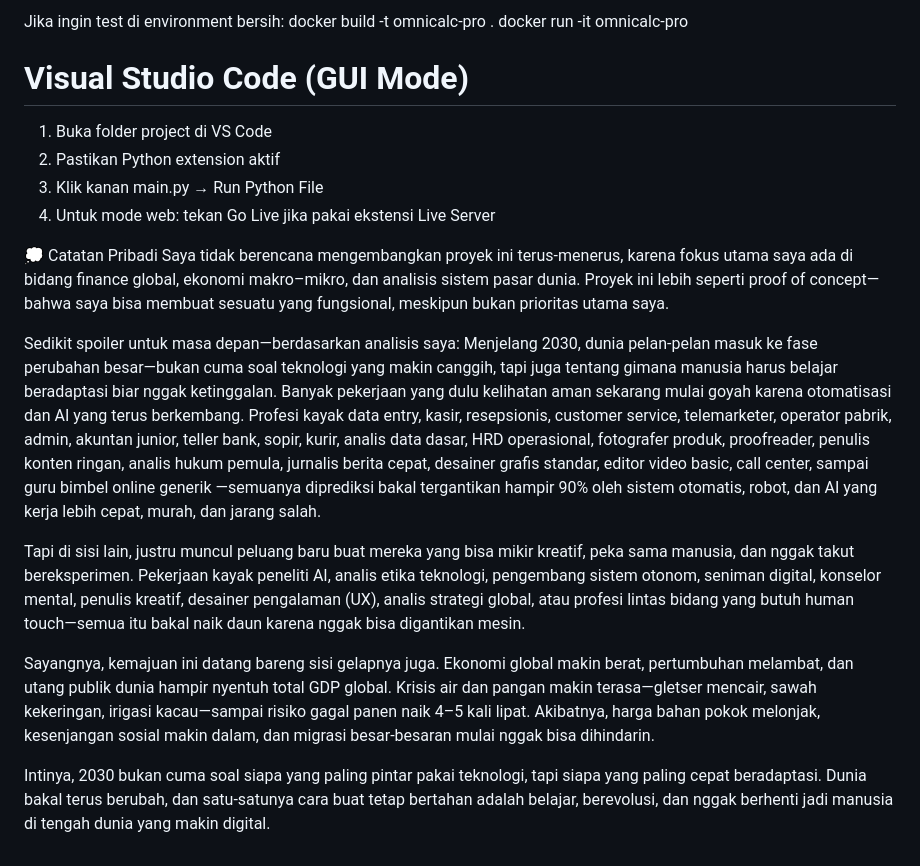
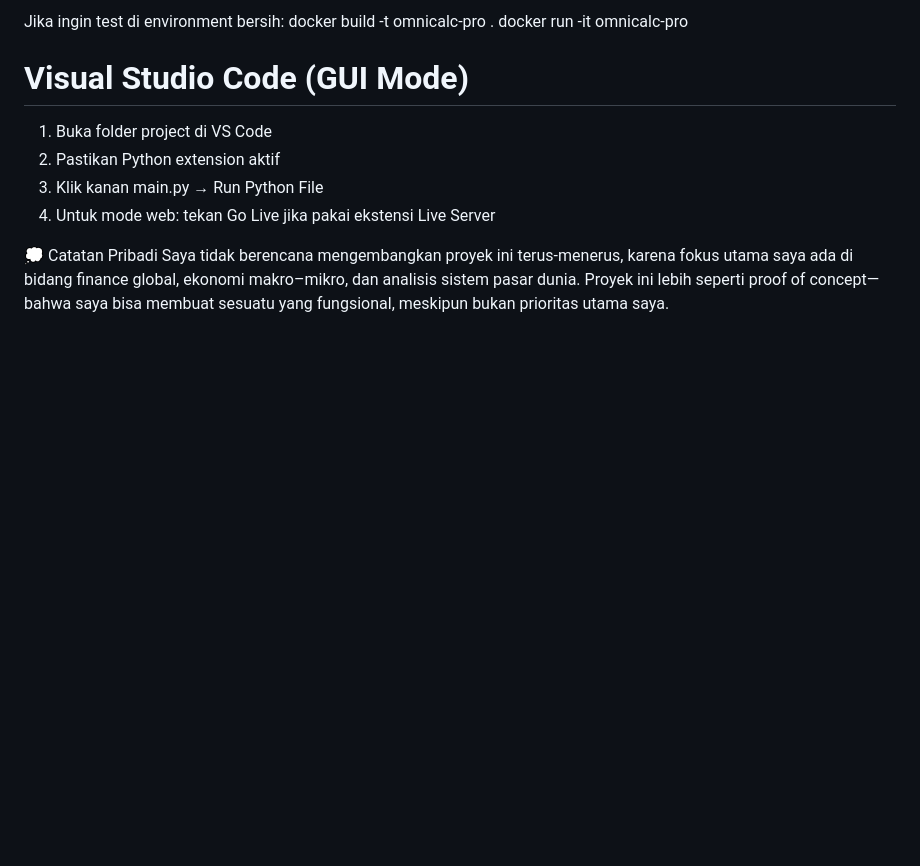
Before and after one commit to nazumiizuma-dot/omnicalc-pro, a Markdown page: README.md, the part around the change. GitHub-like rendering; blank space fills up the shorter version.

```diff
--- a/README.md
+++ b/README.md
@@ -114,12 +114,3 @@ docker run -it omnicalc-pro
 💭 Catatan Pribadi
 Saya tidak berencana mengembangkan proyek ini terus-menerus, karena fokus utama saya ada di bidang finance global, ekonomi makro–mikro, dan analisis sistem pasar dunia.
 Proyek ini lebih seperti proof of concept—bahwa saya bisa membuat sesuatu yang fungsional, meskipun bukan prioritas utama saya.
-
-Sedikit spoiler untuk masa depan—berdasarkan analisis saya:
-Menjelang 2030, dunia pelan-pelan masuk ke fase perubahan besar—bukan cuma soal teknologi yang makin canggih, tapi juga tentang gimana manusia harus belajar beradaptasi biar nggak ketinggalan. Banyak pekerjaan yang dulu kelihatan aman sekarang mulai goyah karena otomatisasi dan AI yang terus berkembang. Profesi kayak data entry, kasir, resepsionis, customer service, telemarketer, operator pabrik, admin, akuntan junior, teller bank, sopir, kurir, analis data dasar, HRD operasional, fotografer produk, proofreader, penulis konten ringan, analis hukum pemula, jurnalis berita cepat, desainer grafis standar, editor video basic, call center, sampai guru bimbel online generik —semuanya diprediksi bakal tergantikan hampir 90% oleh sistem otomatis, robot, dan AI yang kerja lebih cepat, murah, dan jarang salah.
-
-Tapi di sisi lain, justru muncul peluang baru buat mereka yang bisa mikir kreatif, peka sama manusia, dan nggak takut bereksperimen. Pekerjaan kayak peneliti AI, analis etika teknologi, pengembang sistem otonom, seniman digital, konselor mental, penulis kreatif, desainer pengalaman (UX), analis strategi global, atau profesi lintas bidang yang butuh human touch—semua itu bakal naik daun karena nggak bisa digantikan mesin.
-
-Sayangnya, kemajuan ini datang bareng sisi gelapnya juga. Ekonomi global makin berat, pertumbuhan melambat, dan utang publik dunia hampir nyentuh total GDP global. Krisis air dan pangan makin terasa—gletser mencair, sawah kekeringan, irigasi kacau—sampai risiko gagal panen naik 4–5 kali lipat. Akibatnya, harga bahan pokok melonjak, kesenjangan sosial makin dalam, dan migrasi besar-besaran mulai nggak bisa dihindarin.
-
-Intinya, 2030 bukan cuma soal siapa yang paling pintar pakai teknologi, tapi siapa yang paling cepat beradaptasi. Dunia bakal terus berubah, dan satu-satunya cara buat tetap bertahan adalah belajar, berevolusi, dan nggak berhenti jadi manusia di tengah dunia yang makin digital.
```
